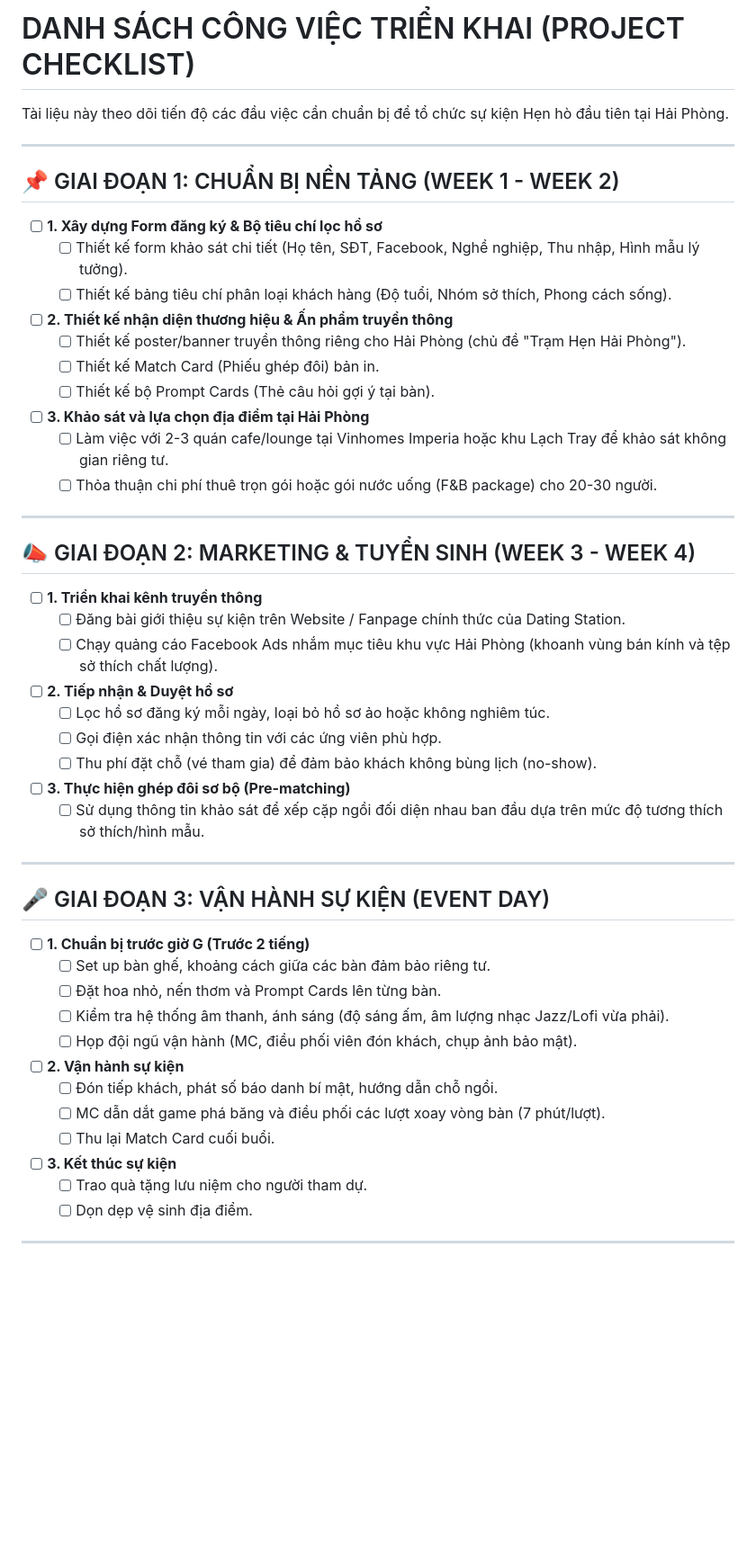
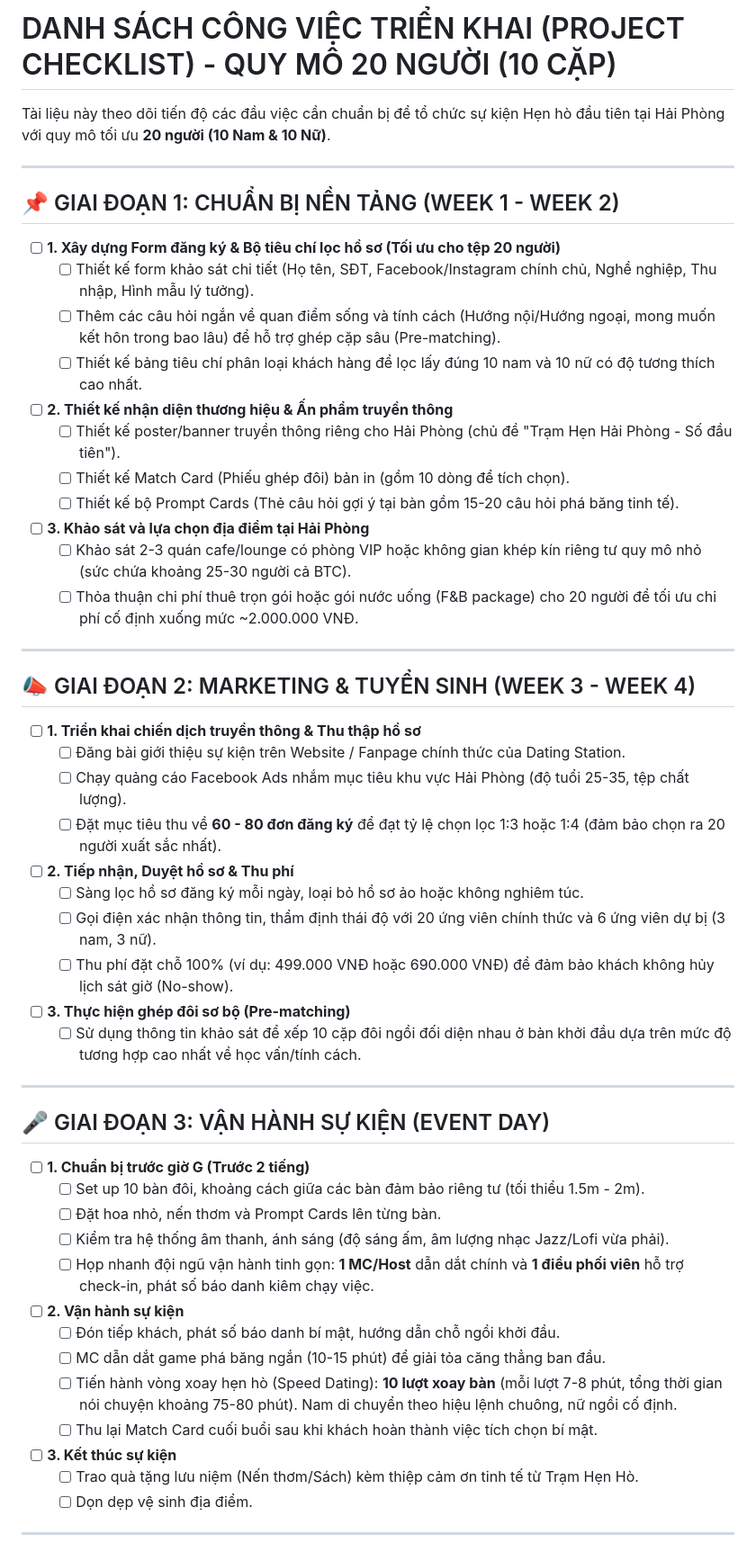
Before and after one commit to datvd-pc/tram-hen, a Markdown page: Plan/checklist.md, the part around one of its changes. Shown at 90% size. Drawn GitHub-style; blank space fills up the shorter version.

Commit message:
docs: adapt checklist for 20-person group event in Hai Phong

```diff
--- a/Plan/checklist.md
+++ b/Plan/checklist.md
@@ -1,48 +1,51 @@
-# DANH SÁCH CÔNG VIỆC TRIỂN KHAI (PROJECT CHECKLIST)
+# DANH SÁCH CÔNG VIỆC TRIỂN KHAI (PROJECT CHECKLIST) - QUY MÔ 20 NGƯỜI (10 CẶP)
 
-Tài liệu này theo dõi tiến độ các đầu việc cần chuẩn bị để tổ chức sự kiện Hẹn hò đầu tiên tại Hải Phòng.
+Tài liệu này theo dõi tiến độ các đầu việc cần chuẩn bị để tổ chức sự kiện Hẹn hò đầu tiên tại Hải Phòng với quy mô tối ưu **20 người (10 Nam & 10 Nữ)**.
 
 ---
 
 ## 📌 GIAI ĐOẠN 1: CHUẨN BỊ NỀN TẢNG (WEEK 1 - WEEK 2)
-- [ ] **1. Xây dựng Form đăng ký & Bộ tiêu chí lọc hồ sơ**
-  - [ ] Thiết kế form khảo sát chi tiết (Họ tên, SĐT, Facebook, Nghề nghiệp, Thu nhập, Hình mẫu lý tưởng).
-  - [ ] Thiết kế bảng tiêu chí phân loại khách hàng (Độ tuổi, Nhóm sở thích, Phong cách sống).
+- [ ] **1. Xây dựng Form đăng ký & Bộ tiêu chí lọc hồ sơ (Tối ưu cho tệp 20 người)**
+  - [ ] Thiết kế form khảo sát chi tiết (Họ tên, SĐT, Facebook/Instagram chính chủ, Nghề nghiệp, Thu nhập, Hình mẫu lý tưởng).
+  - [ ] Thêm các câu hỏi ngắn về quan điểm sống và tính cách (Hướng nội/Hướng ngoại, mong muốn kết hôn trong bao lâu) để hỗ trợ ghép cặp sâu (Pre-matching).
+  - [ ] Thiết kế bảng tiêu chí phân loại khách hàng để lọc lấy đúng 10 nam và 10 nữ có độ tương thích cao nhất.
 - [ ] **2. Thiết kế nhận diện thương hiệu & Ấn phẩm truyền thông**
-  - [ ] Thiết kế poster/banner truyền thông riêng cho Hải Phòng (chủ đề "Trạm Hẹn Hải Phòng").
-  - [ ] Thiết kế Match Card (Phiếu ghép đôi) bản in.
-  - [ ] Thiết kế bộ Prompt Cards (Thẻ câu hỏi gợi ý tại bàn).
+  - [ ] Thiết kế poster/banner truyền thông riêng cho Hải Phòng (chủ đề "Trạm Hẹn Hải Phòng - Số đầu tiên").
+  - [ ] Thiết kế Match Card (Phiếu ghép đôi) bản in (gồm 10 dòng để tích chọn).
+  - [ ] Thiết kế bộ Prompt Cards (Thẻ câu hỏi gợi ý tại bàn gồm 15-20 câu hỏi phá băng tinh tế).
 - [ ] **3. Khảo sát và lựa chọn địa điểm tại Hải Phòng**
-  - [ ] Làm việc với 2-3 quán cafe/lounge tại Vinhomes Imperia hoặc khu Lạch Tray để khảo sát không gian riêng tư.
-  - [ ] Thỏa thuận chi phí thuê trọn gói hoặc gói nước uống (F&B package) cho 20-30 người.
+  - [ ] Khảo sát 2-3 quán cafe/lounge có phòng VIP hoặc không gian khép kín riêng tư quy mô nhỏ (sức chứa khoảng 25-30 người cả BTC).
+  - [ ] Thỏa thuận chi phí thuê trọn gói hoặc gói nước uống (F&B package) cho 20 người để tối ưu chi phí cố định xuống mức ~2.000.000 VNĐ.
 
 ---
 
 ## 📣 GIAI ĐOẠN 2: MARKETING & TUYỂN SINH (WEEK 3 - WEEK 4)
-- [ ] **1. Triển khai kênh truyền thông**
+- [ ] **1. Triển khai chiến dịch truyền thông & Thu thập hồ sơ**
   - [ ] Đăng bài giới thiệu sự kiện trên Website / Fanpage chính thức của Dating Station.
-  - [ ] Chạy quảng cáo Facebook Ads nhắm mục tiêu khu vực Hải Phòng (khoanh vùng bán kính và tệp sở thích chất lượng).
-- [ ] **2. Tiếp nhận & Duyệt hồ sơ**
-  - [ ] Lọc hồ sơ đăng ký mỗi ngày, loại bỏ hồ sơ ảo hoặc không nghiêm túc.
-  - [ ] Gọi điện xác nhận thông tin với các ứng viên phù hợp.
-  - [ ] Thu phí đặt chỗ (vé tham gia) để đảm bảo khách không bùng lịch (no-show).
+  - [ ] Chạy quảng cáo Facebook Ads nhắm mục tiêu khu vực Hải Phòng (độ tuổi 25-35, tệp chất lượng).
+  - [ ] Đặt mục tiêu thu về **60 - 80 đơn đăng ký** để đạt tỷ lệ chọn lọc 1:3 hoặc 1:4 (đảm bảo chọn ra 20 người xuất sắc nhất).
+- [ ] **2. Tiếp nhận, Duyệt hồ sơ & Thu phí**
+  - [ ] Sàng lọc hồ sơ đăng ký mỗi ngày, loại bỏ hồ sơ ảo hoặc không nghiêm túc.
+  - [ ] Gọi điện xác nhận thông tin, thẩm định thái độ với 20 ứng viên chính thức và 6 ứng viên dự bị (3 nam, 3 nữ).
+  - [ ] Thu phí đặt chỗ 100% (ví dụ: 499.000 VNĐ hoặc 690.000 VNĐ) để đảm bảo khách không hủy lịch sát giờ (No-show).
 - [ ] **3. Thực hiện ghép đôi sơ bộ (Pre-matching)**
-  - [ ] Sử dụng thông tin khảo sát để xếp cặp ngồi đối diện nhau ban đầu dựa trên mức độ tương thích sở thích/hình mẫu.
+  - [ ] Sử dụng thông tin khảo sát để xếp 10 cặp đôi ngồi đối diện nhau ở bàn khởi đầu dựa trên mức độ tương hợp cao nhất về học vấn/tính cách.
 
 ---
 
 ## 🎤 GIAI ĐOẠN 3: VẬN HÀNH SỰ KIỆN (EVENT DAY)
 - [ ] **1. Chuẩn bị trước giờ G (Trước 2 tiếng)**
-  - [ ] Set up bàn ghế, khoảng cách giữa các bàn đảm bảo riêng tư.
+  - [ ] Set up 10 bàn đôi, khoảng cách giữa các bàn đảm bảo riêng tư (tối thiểu 1.5m - 2m).
   - [ ] Đặt hoa nhỏ, nến thơm và Prompt Cards lên từng bàn.
   - [ ] Kiểm tra hệ thống âm thanh, ánh sáng (độ sáng ấm, âm lượng nhạc Jazz/Lofi vừa phải).
-  - [ ] Họp đội ngũ vận hành (MC, điều phối viên đón khách, chụp ảnh bảo mật).
+  - [ ] Họp nhanh đội ngũ vận hành tinh gọn: **1 MC/Host** dẫn dắt chính và **1 điều phối viên** hỗ trợ check-in, phát số báo danh kiêm chạy việc.
 - [ ] **2. Vận hành sự kiện**
-  - [ ] Đón tiếp khách, phát số báo danh bí mật, hướng dẫn chỗ ngồi.
-  - [ ] MC dẫn dắt game phá băng và điều phối các lượt xoay vòng bàn (7 phút/lượt).
-  - [ ] Thu lại Match Card cuối buổi.
+  - [ ] Đón tiếp khách, phát số báo danh bí mật, hướng dẫn chỗ ngồi khởi đầu.
+  - [ ] MC dẫn dắt game phá băng ngắn (10-15 phút) để giải tỏa căng thẳng ban đầu.
+  - [ ] Tiến hành vòng xoay hẹn hò (Speed Dating): **10 lượt xoay bàn** (mỗi lượt 7-8 phút, tổng thời gian nói chuyện khoảng 75-80 phút). Nam di chuyển theo hiệu lệnh chuông, nữ ngồi cố định.
+  - [ ] Thu lại Match Card cuối buổi sau khi khách hoàn thành việc tích chọn bí mật.
 - [ ] **3. Kết thúc sự kiện**
-  - [ ] Trao quà tặng lưu niệm cho người tham dự.
+  - [ ] Trao quà tặng lưu niệm (Nến thơm/Sách) kèm thiệp cảm ơn tinh tế từ Trạm Hẹn Hò.
   - [ ] Dọn dẹp vệ sinh địa điểm.
 
 ---
```
Also changed, not shown: other parts of Plan/checklist.md (+9 -9 lines).
